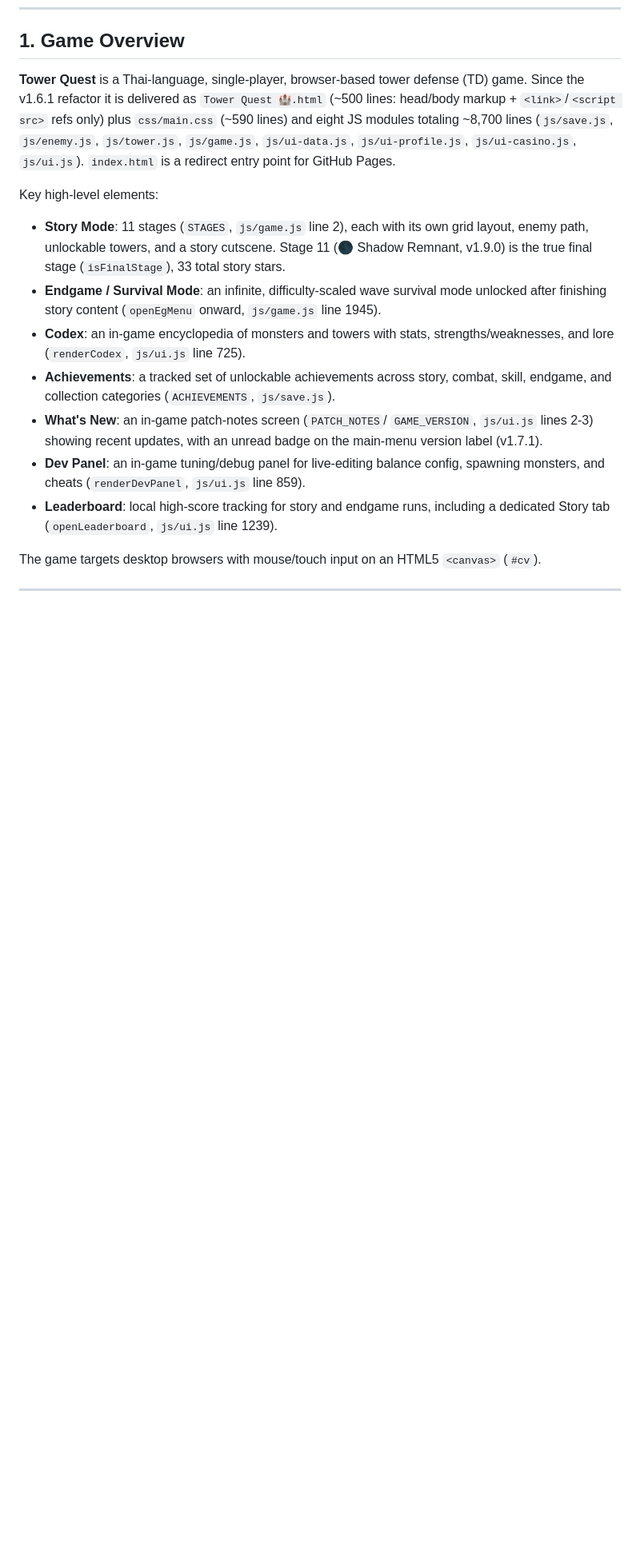
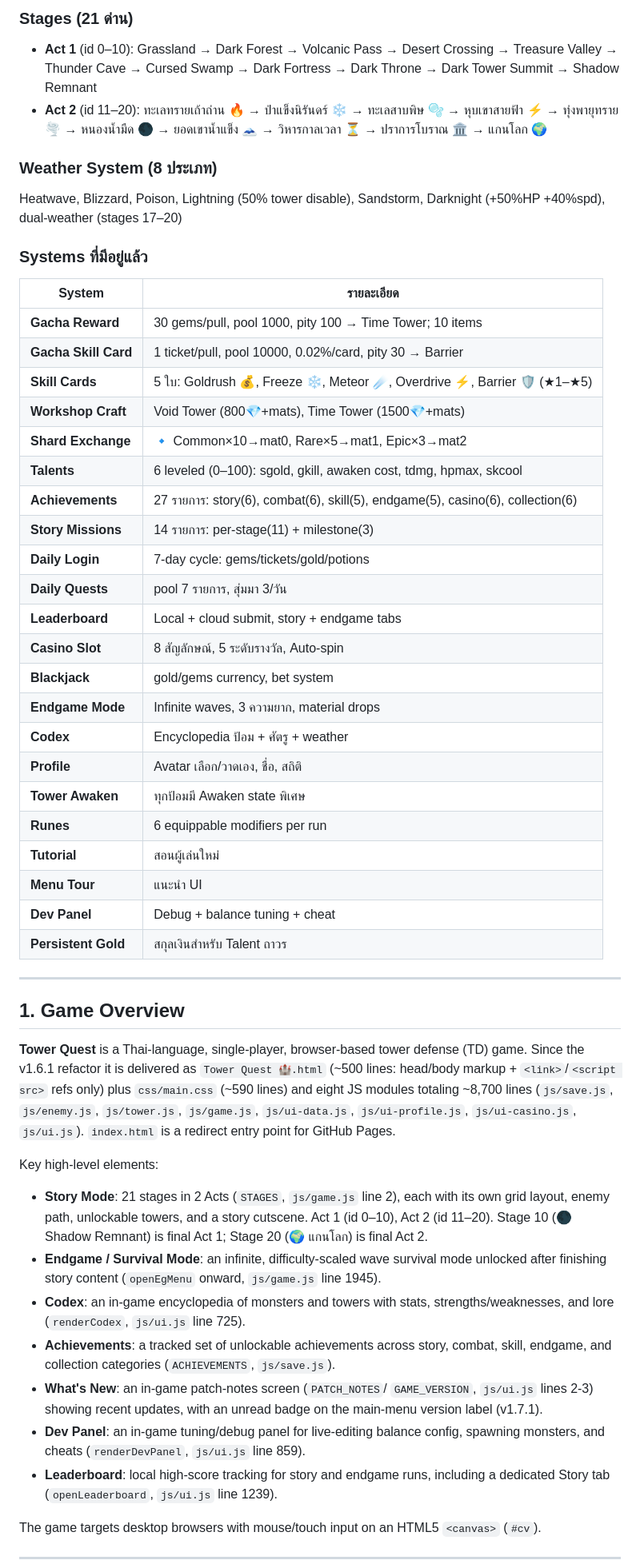
Before and after one commit to bahkza1112/KuayTiaw, a Markdown page: PROJECT_MASTER.md, the part around one of its changes. Shown at 80% size. GitHub-like rendering; blank space fills up the shorter version.

Commit message:
docs: อัปเดต PROJECT_MASTER.md — เพิ่ม section 0 สรุปฟีเจอร์ทั้งหมดที่มีอยู่จริง
Co-Authored-By: Claude Sonnet 4.6 <noreply@anthropic.com>

```diff
--- a/PROJECT_MASTER.md
+++ b/PROJECT_MASTER.md
@@ -18,3 +59,38 @@ For game design rationale, see [docs/GDD.md](docs/GDD.md),
+### Stages (21 ด่าน)
+- **Act 1** (id 0–10): Grassland → Dark Forest → Volcanic Pass → Desert Crossing → Treasure Valley → Thunder Cave → Cursed Swamp → Dark Fortress → Dark Throne → Dark Tower Summit → Shadow Remnant
+- **Act 2** (id 11–20): ทะเลทรายเถ้าถ่าน 🔥 → ป่าแข็งนิรันดร์ ❄️ → ทะเลสาบพิษ 🫧 → หุบเขาสายฟ้า ⚡ → ทุ่งพายุทราย 🌪️ → หนองน้ำมืด 🌑 → ยอดเขาน้ำแข็ง 🗻 → วิหารกาลเวลา ⏳ → ปราการโบราณ 🏛️ → แกนโลก 🌍
+
+### Weather System (8 ประเภท)
+Heatwave, Blizzard, Poison, Lightning (50% tower disable), Sandstorm, Darknight (+50%HP +40%spd), dual-weather (stages 17–20)
+
+### Systems ที่มีอยู่แล้ว
+| System | รายละเอียด |
+|---|---|
+| **Gacha Reward** | 30 gems/pull, pool 1000, pity 100 → Time Tower; 10 items |
+| **Gacha Skill Card** | 1 ticket/pull, pool 10000, 0.02%/card, pity 30 → Barrier |
+| **Skill Cards** | 5 ใบ: Goldrush 💰, Freeze ❄️, Meteor ☄️, Overdrive ⚡, Barrier 🛡️ (★1–★5) |
+| **Workshop Craft** | Void Tower (800💎+mats), Time Tower (1500💎+mats) |
+| **Shard Exchange** | 🔹 Common×10→mat0, Rare×5→mat1, Epic×3→mat2 |
+| **Talents** | 6 leveled (0–100): sgold, gkill, awaken cost, tdmg, hpmax, skcool |
+| **Achievements** | 27 รายการ: story(6), combat(6), skill(5), endgame(5), casino(6), collection(6) |
+| **Story Missions** | 14 รายการ: per-stage(11) + milestone(3) |
+| **Daily Login** | 7-day cycle: gems/tickets/gold/potions |
+| **Daily Quests** | pool 7 รายการ, สุ่มมา 3/วัน |
+| **Leaderboard** | Local + cloud submit, story + endgame tabs |
+| **Casino Slot** | 8 สัญลักษณ์, 5 ระดับรางวัล, Auto-spin |
+| **Blackjack** | gold/gems currency, bet system |
+| **Endgame Mode** | Infinite waves, 3 ความยาก, material drops |
+| **Codex** | Encyclopedia ป้อม + ศัตรู + weather |
+| **Profile** | Avatar เลือก/วาดเอง, ชื่อ, สถิติ |
+| **Tower Awaken** | ทุกป้อมมี Awaken state พิเศษ |
+| **Runes** | 6 equippable modifiers per run |
+| **Tutorial** | สอนผู้เล่นใหม่ |
+| **Menu Tour** | แนะนำ UI |
+| **Dev Panel** | Debug + balance tuning + cheat |
+| **Persistent Gold** | สกุลเงินสำหรับ Talent ถาวร |
+
+---
+
 ## 1. Game Overview
 
 **Tower Quest** is a Thai-language, single-player, browser-based tower
@@ -27,10 +103,9 @@ refs only) plus `css/main.css` (~590 lines) and eight JS modules totaling
 
 Key high-level elements:
 
-- **Story Mode**: 11 stages (`STAGES`, `js/game.js` line 2), each with its own
-  grid layout, enemy path, unlockable towers, and a story cutscene. Stage 11
-  (🌑 Shadow Remnant, v1.9.0) is the true final stage (`isFinalStage`), 33
-  total story stars.
+- **Story Mode**: 21 stages in 2 Acts (`STAGES`, `js/game.js` line 2), each with its own
+  grid layout, enemy path, unlockable towers, and a story cutscene. Act 1 (id 0–10),
+  Act 2 (id 11–20). Stage 10 (🌑 Shadow Remnant) is final Act 1; Stage 20 (🌍 แกนโลก) is final Act 2.
 - **Endgame / Survival Mode**: an infinite, difficulty-scaled wave survival
   mode unlocked after finishing story content (`openEgMenu` onward,
   `js/game.js` line 1945).
```
Also changed, not shown: other parts of PROJECT_MASTER.md (+41 -0 lines).
